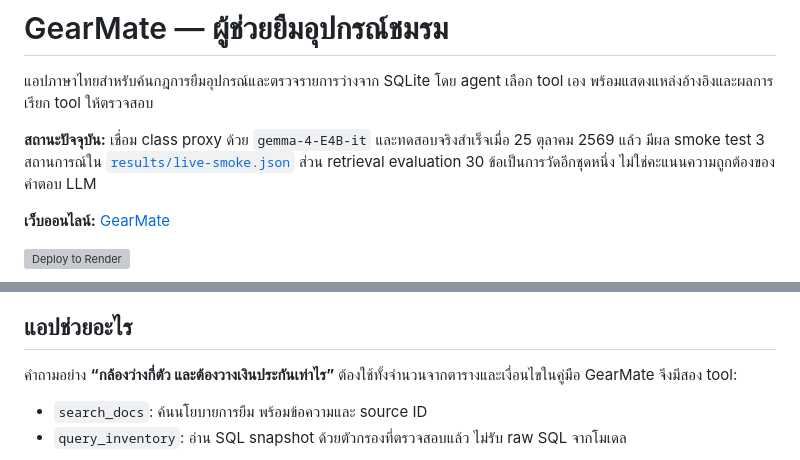
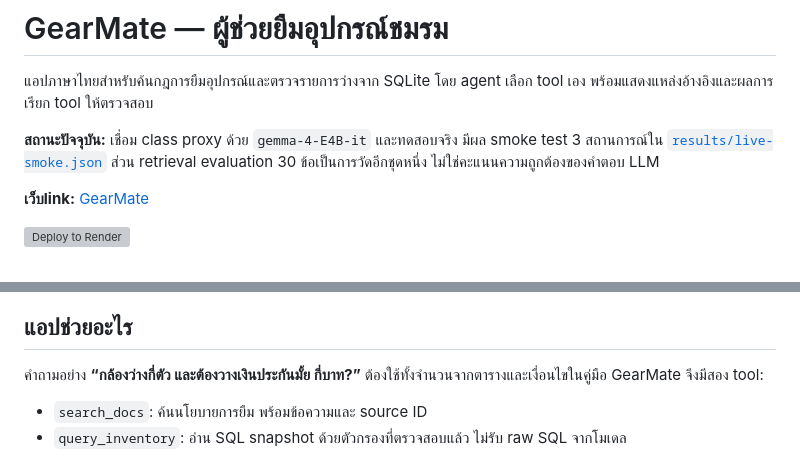
Before and after one commit to Chayapon8251/llm_lastwork, a Markdown page: README.md, 2 parts joined by grey strips. GitHub-like rendering; grey boxes are pictures that could not be loaded.

Commit message:
Revise status and link text in README.md
Updated the current status and web link sections for clarity.

```diff
--- a/README.md
+++ b/README.md
@@ -2,9 +2,9 @@
 
 แอปภาษาไทยสำหรับค้นกฎการยืมอุปกรณ์และตรวจรายการว่างจาก SQLite โดย agent เลือก tool เอง พร้อมแสดงแหล่งอ้างอิงและผลการเรียก tool ให้ตรวจสอบ
 
-**สถานะปัจจุบัน:** เชื่อม class proxy ด้วย `gemma-4-E4B-it` และทดสอบจริงสำเร็จเมื่อ 25 ตุลาคม 2569 แล้ว มีผล smoke test 3 สถานการณ์ใน [`results/live-smoke.json`](results/live-smoke.json) ส่วน retrieval evaluation 30 ข้อเป็นการวัดอีกชุดหนึ่ง ไม่ใช่คะแนนความถูกต้องของคำตอบ LLM
+**สถานะปัจจุบัน:** เชื่อม class proxy ด้วย `gemma-4-E4B-it` และทดสอบจริง มีผล smoke test 3 สถานการณ์ใน [`results/live-smoke.json`](results/live-smoke.json) ส่วน retrieval evaluation 30 ข้อเป็นการวัดอีกชุดหนึ่ง ไม่ใช่คะแนนความถูกต้องของคำตอบ LLM
 
-**เว็บออนไลน์:** [GearMate](https://gearmate.onrender.com)
+**เว็บlink:** [GearMate](https://gearmate.onrender.com)
 
 [![Deploy to Render](https://render.com/images/deploy-to-render-button.svg)](https://render.com/deploy?repo=https://github.com/Chayapon8251/llm_lastwork)
 
@@ -12,7 +12,7 @@
 
 ## แอปช่วยอะไร
 
-คำถามอย่าง **“กล้องว่างกี่ตัว และต้องวางเงินประกันเท่าไร”** ต้องใช้ทั้งจำนวนจากตารางและเงื่อนไขในคู่มือ GearMate จึงมีสอง tool:
+คำถามอย่าง **“กล้องว่างกี่ตัว และต้องวางเงินประกันมั้ย กี่บาท?”** ต้องใช้ทั้งจำนวนจากตารางและเงื่อนไขในคู่มือ GearMate จึงมีสอง tool:
 
 - `search_docs`: ค้นนโยบายการยืม พร้อมข้อความและ source ID
 - `query_inventory`: อ่าน SQL snapshot ด้วยตัวกรองที่ตรวจสอบแล้ว ไม่รับ raw SQL จากโมเดล
```
